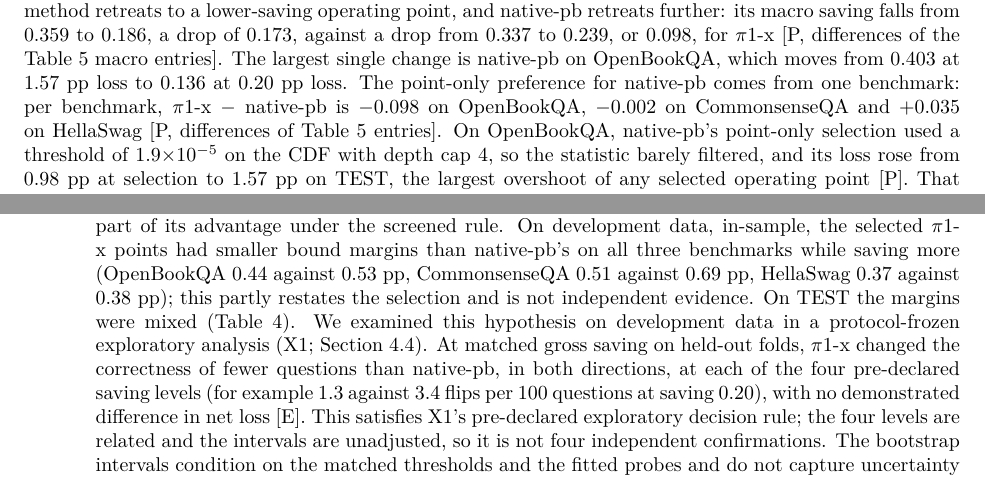
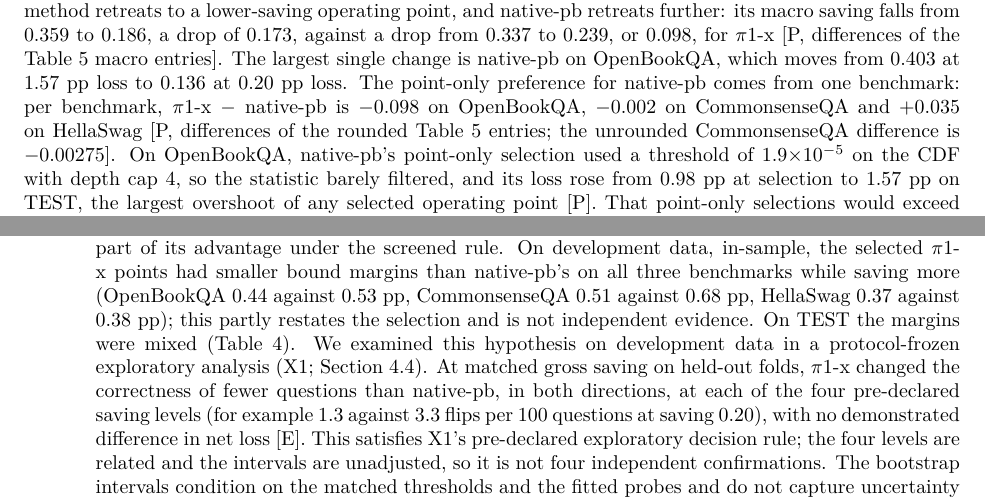
Before and after one commit to lonewolf15116/lookahead-halting, a LaTeX paper (paper/main_preprint.tex, which reads paper/body.tex): two parts of pages 12 and 17 of 21, joined at a grey line, cut so that both start at the same text. Compiled offline with pdfLaTeX.

Commit message:
Step 4 corrections D2-D4 in paper/body.tex (omitted from 4f058ed)
3.4->3.3 flips per 100, margin 0.69->0.68, rounded-entry wording for -0.002 (LaTeX source, matching PAPER_DRAFT.md).

Co-Authored-By: Claude Sonnet 5.5 <noreply@anthropic.com>
Claude-Session: https://claude.ai/code/session_01CFrRc4jrdssVNpoU95iH2V

```diff
--- a/paper/body.tex
+++ b/paper/body.tex
@@ -546,7 +546,7 @@ Under the point-only rule on TEST, π1-x exceeds 1 pp on all three benchmarks (1
 
 \subsection{Rule-dependent preference}
 
-Which method is preferred depends on which selection rule is applied, and the two rules select different operating points. Under the point-only rule, the selected operating points broke the 1 pp budget on TEST in 5 of the 6 benchmark-method cells (Table 5). We do not claim that a fixed pair of policies reverses its order. Table 5 shows what changes. Moving from the point-only rule to the bootstrap-screened rule, each method retreats to a lower-saving operating point, and native-pb retreats further: its macro saving falls from 0.359 to 0.186, a drop of 0.173, against a drop from 0.337 to 0.239, or 0.098, for π1-x {[}P, differences of the Table 5 macro entries{]}. The largest single change is native-pb on OpenBookQA, which moves from 0.403 at 1.57 pp loss to 0.136 at 0.20 pp loss. The point-only preference for native-pb comes from one benchmark: per benchmark, π1-x − native-pb is −0.098 on OpenBookQA, −0.002 on CommonsenseQA and +0.035 on HellaSwag {[}P, differences of Table 5 entries{]}. On OpenBookQA, native-pb's point-only selection used a threshold of 1.9\(\times 10^{-5}\) on the CDF with depth cap 4, so the statistic barely filtered, and its loss rose from 0.98 pp at selection to 1.57 pp on TEST, the largest overshoot of any selected operating point {[}P{]}. That point-only selections would exceed the budget on new data was visible before TEST: in the held-out folds of E1, point-only selections exceeded 1 pp in 6 of 15 benchmark-by-fold cells for native-pb and 7 of 15 for π1-x, against 3 of 15 each under the bootstrap-screened rule {[}E{]}. The direction of the rule dependence was also consistent across development folds: in each of the five E1 held-out folds, π1-x − native-pb was negative under the point-only rule and positive under the screened rule, with a screened-minus-point-only difference of +0.051 to +0.127 {[}E{]}. E1 motivated C1, so this corroborates rather than independently confirms the TEST pattern, and no interval for the difference between rules was computed on TEST.
+Which method is preferred depends on which selection rule is applied, and the two rules select different operating points. Under the point-only rule, the selected operating points broke the 1 pp budget on TEST in 5 of the 6 benchmark-method cells (Table 5). We do not claim that a fixed pair of policies reverses its order. Table 5 shows what changes. Moving from the point-only rule to the bootstrap-screened rule, each method retreats to a lower-saving operating point, and native-pb retreats further: its macro saving falls from 0.359 to 0.186, a drop of 0.173, against a drop from 0.337 to 0.239, or 0.098, for π1-x {[}P, differences of the Table 5 macro entries{]}. The largest single change is native-pb on OpenBookQA, which moves from 0.403 at 1.57 pp loss to 0.136 at 0.20 pp loss. The point-only preference for native-pb comes from one benchmark: per benchmark, π1-x − native-pb is −0.098 on OpenBookQA, −0.002 on CommonsenseQA and +0.035 on HellaSwag {[}P, differences of the rounded Table 5 entries; the unrounded CommonsenseQA difference is $-0.00275${]}. On OpenBookQA, native-pb's point-only selection used a threshold of 1.9\(\times 10^{-5}\) on the CDF with depth cap 4, so the statistic barely filtered, and its loss rose from 0.98 pp at selection to 1.57 pp on TEST, the largest overshoot of any selected operating point {[}P{]}. That point-only selections would exceed the budget on new data was visible before TEST: in the held-out folds of E1, point-only selections exceeded 1 pp in 6 of 15 benchmark-by-fold cells for native-pb and 7 of 15 for π1-x, against 3 of 15 each under the bootstrap-screened rule {[}E{]}. The direction of the rule dependence was also consistent across development folds: in each of the five E1 held-out folds, π1-x − native-pb was negative under the point-only rule and positive under the screened rule, with a screened-minus-point-only difference of +0.051 to +0.127 {[}E{]}. E1 motivated C1, so this corroborates rather than independently confirms the TEST pattern, and no interval for the difference between rules was computed on TEST.
 
 The mechanism is not established by our data. One candidate explanation, which we flag as {[}P{]} and as untested, is that the native CDF is a skewed statistic with little resolution near the point where the screen stops accepting thresholds, whereas π1-x's probability is graded more finely there. The only supporting evidence is exploratory: on development data the out-of-fold AUROC of π1-x's score for the stability label exceeded that of the native CDF (0.689 against 0.603), and in the E1 report the point-only thresholds selected for the native CDF were extremely small for some benchmarks {[}E{]}. Neither observation shows that a better ranking is what produces the larger saving under the screened rule; E1 itself records that the ranking quality does not explain the point-only win of the native gate. Neither rule compares the methods at matched loss, and no matched-loss comparison was pre-registered.
 
@@ -712,7 +712,7 @@ We have no causal analysis. The following are hypotheses for future work {[}P{]}
   methods, and the native gate lost more (−0.173 against −0.098). A statistic with coarse resolution near the acceptance boundary would behave this
   way. We did not test this.
 \item
-  \textbf{Correctness flips and the bound.} A property of the screen, not a hypothesis: the per-question loss difference takes the values −1, 0 and +1, so the bootstrap bound widens with the number of questions whose correctness changes in either direction. Unlike the point-only rule, the screened rule therefore penalises gains and losses that cancel. A hypothesis: π1-x, trained to predict that the answer will not change again, may reach a given saving with fewer such flips, which would explain part of its advantage under the screened rule. On development data, in-sample, the selected π1-x points had smaller bound margins than native-pb's on all three benchmarks while saving more (OpenBookQA 0.44 against 0.53 pp, CommonsenseQA 0.51 against 0.69 pp, HellaSwag 0.37 against 0.38 pp); this partly restates the selection and is not independent evidence. On TEST the margins were mixed (Table 4). We examined this hypothesis on development data in a protocol-frozen exploratory analysis (X1; Section 4.4). At matched gross saving on held-out folds, π1-x changed the correctness of fewer questions than native-pb, in both directions, at each of the four pre-declared saving levels (for example 1.3 against 3.4 flips per 100 questions at saving 0.20), with no demonstrated difference in net loss {[}E{]}. This satisfies X1's pre-declared exploratory decision rule; the four levels are related and the intervals are unadjusted, so it is not four independent confirmations. The bootstrap intervals condition on the matched thresholds and the fitted probes and do not capture uncertainty from fitting or matching. The result is consistent with the screen's flip penalty contributing to π1-x's advantage under the screened rule; it is not a causal demonstration. Three qualifications apply. The reduction was concentrated on CommonsenseQA. It does not explain r-kl: the untrained KL readout produced more flips than native-pb at matched saving, yet matched π1-x under the screened rule on TEST {[}E{]}. And X1 compares methods at matched gross saving, not matched accuracy loss, so it does not show a better accuracy trade-off.
+  \textbf{Correctness flips and the bound.} A property of the screen, not a hypothesis: the per-question loss difference takes the values −1, 0 and +1, so the bootstrap bound widens with the number of questions whose correctness changes in either direction. Unlike the point-only rule, the screened rule therefore penalises gains and losses that cancel. A hypothesis: π1-x, trained to predict that the answer will not change again, may reach a given saving with fewer such flips, which would explain part of its advantage under the screened rule. On development data, in-sample, the selected π1-x points had smaller bound margins than native-pb's on all three benchmarks while saving more (OpenBookQA 0.44 against 0.53 pp, CommonsenseQA 0.51 against 0.68 pp, HellaSwag 0.37 against 0.38 pp); this partly restates the selection and is not independent evidence. On TEST the margins were mixed (Table 4). We examined this hypothesis on development data in a protocol-frozen exploratory analysis (X1; Section 4.4). At matched gross saving on held-out folds, π1-x changed the correctness of fewer questions than native-pb, in both directions, at each of the four pre-declared saving levels (for example 1.3 against 3.3 flips per 100 questions at saving 0.20), with no demonstrated difference in net loss {[}E{]}. This satisfies X1's pre-declared exploratory decision rule; the four levels are related and the intervals are unadjusted, so it is not four independent confirmations. The bootstrap intervals condition on the matched thresholds and the fitted probes and do not capture uncertainty from fitting or matching. The result is consistent with the screen's flip penalty contributing to π1-x's advantage under the screened rule; it is not a causal demonstration. Three qualifications apply. The reduction was concentrated on CommonsenseQA. It does not explain r-kl: the untrained KL readout produced more flips than native-pb at matched saving, yet matched π1-x under the screened rule on TEST {[}E{]}. And X1 compares methods at matched gross saving, not matched accuracy loss, so it does not show a better accuracy trade-off.
 \item
   \textbf{Selection noise.} Both rules select one of 51 thresholds per benchmark on the same development data used to judge them. Part of any
   difference between rules may be selection noise rather than a property of the signals. The disagreement between the in-sample freeze
```
